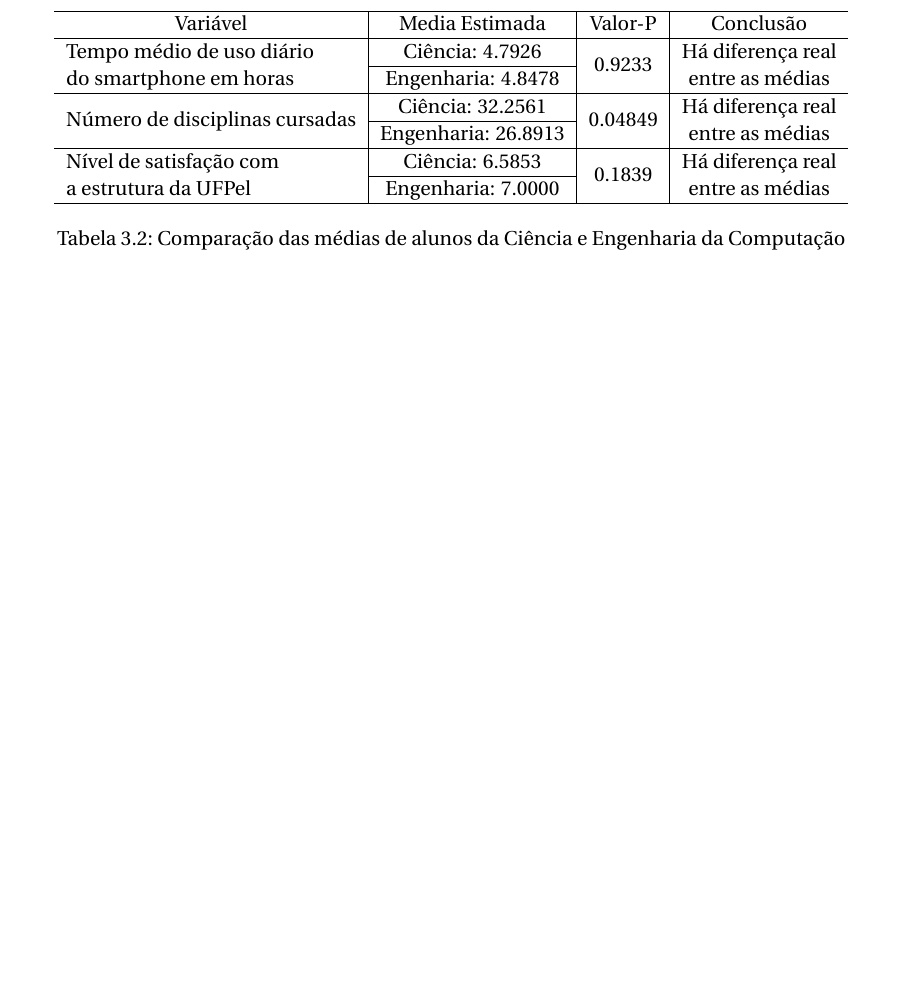
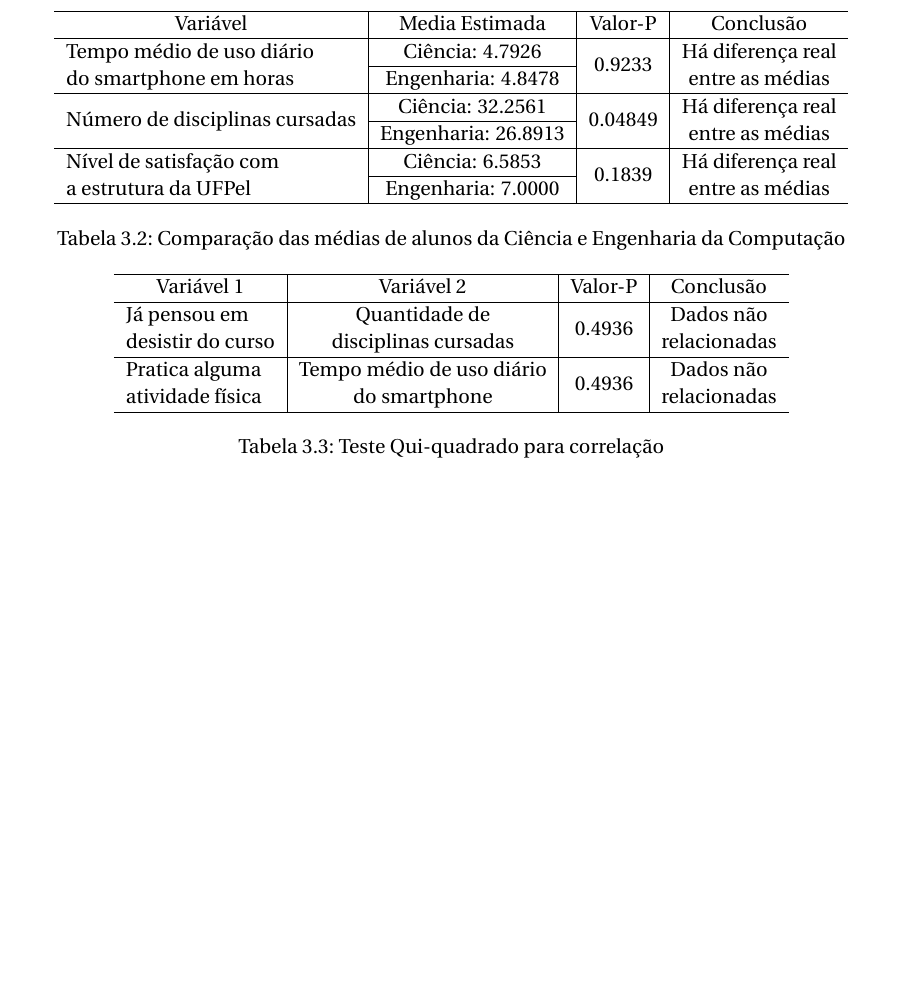
Before and after one commit to Jonathas-Conceicao/R-Playground, a LaTeX document (trab1/main.tex): part of page 12 of 16, cut so that both start at the same text, the shorter picture padded with empty space. Compiled offline with pdfLaTeX.

Commit message:
Add Chi-squared test
Signed-off-by: Jonathas-Conceicao <jadoliveira@inf.ufpel.edu.br>

```diff
--- a/trab1/main.tex
+++ b/trab1/main.tex
@@ -213,6 +213,18 @@ Número de disciplinas cursadas
 \label{tab2}
 \end{table}
 
+\begin{table}[h]
+\centering
+\begin{tabular}{l|c|c|c}
+\hline
+\multicolumn{1}{c|}{Variável 1}                                          & Variável 2                                                                   & Valor-P & Conclusão                                                        \\ \hline
+\begin{tabular}[c]{@{}l@{}}Já pensou em\\ desistir do curso\end{tabular} & \begin{tabular}[c]{@{}c@{}}Quantidade de\\ disciplinas cursadas\end{tabular} & 0.4936  & \begin{tabular}[c]{@{}c@{}}Dados não\\ relacionadas\end{tabular} \\ \hline
+\begin{tabular}[c]{@{}l@{}}Pratica alguma\\ atividade física\end{tabular} & \begin{tabular}[c]{@{}c@{}}Tempo médio de uso diário\\ do smartphone\end{tabular} & 0.4936  & \begin{tabular}[c]{@{}c@{}}Dados não\\ relacionadas\end{tabular} \\ \hline
+\end{tabular}
+\caption{Teste Qui-quadrado para correlação}
+\label{tab3}
+\end{table}
+
 \clearpage
 
 %----------------------------------------------------------------------------------------
```
Also changed, not shown: 1 other file.
